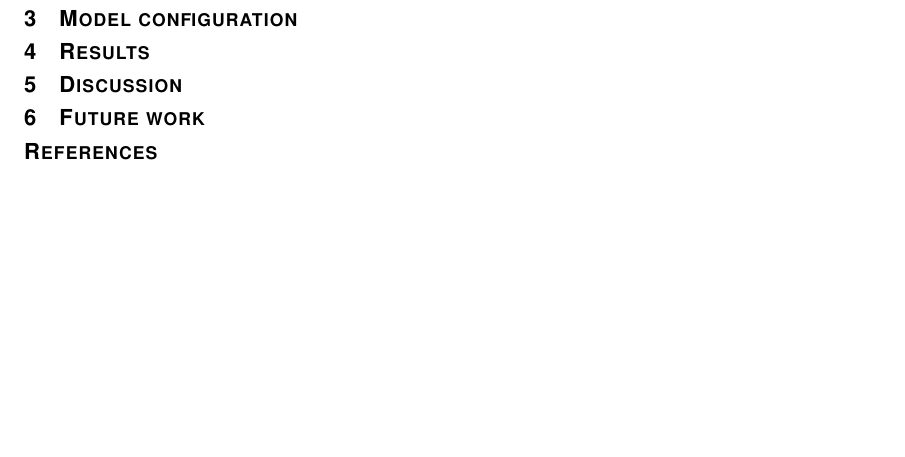
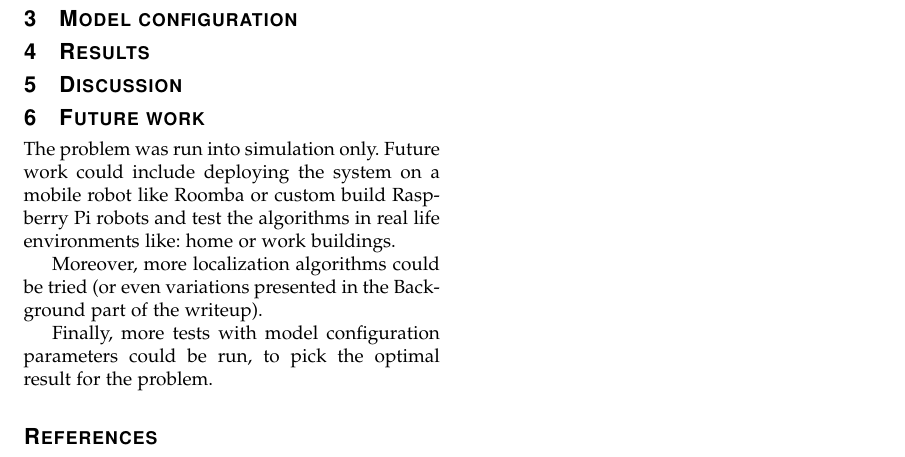
Before and after one commit to DazaiSan/udacity-robotics, a LaTeX paper (Where am I/writeup.tex): part of page 3 of 3, cut so that both start at the same text, the shorter picture padded with empty space. Compiled offline with pdfLaTeX.

Commit message:
add future work

```diff
--- a/Where am I/writeup.tex
+++ b/Where am I/writeup.tex
@@ -145,6 +145,12 @@
 
     \section{Future work}
 
+    The problem was run into simulation only. Future work could include deploying the system on a mobile robot like Roomba or custom build Raspberry Pi robots and test the algorithms in real life environments like: home or work buildings.
+
+    Moreover, more localization algorithms could be tried (or even variations presented in the Background part of the writeup).
+
+    Finally, more tests with model configuration parameters could be run, to pick the optimal result for the problem.
+
    \bibliography{bib}
    \bibliographystyle{ieeetr}
 \end{document}
```
Also changed, not shown: Where am I/writeup.pdf.
